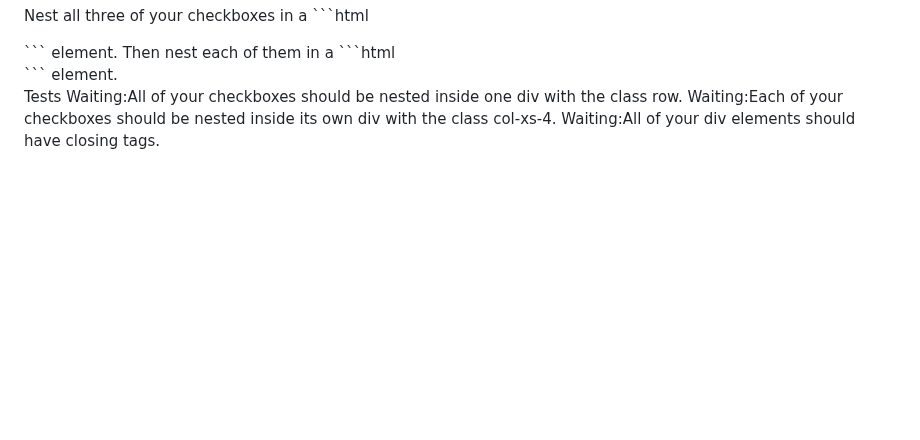
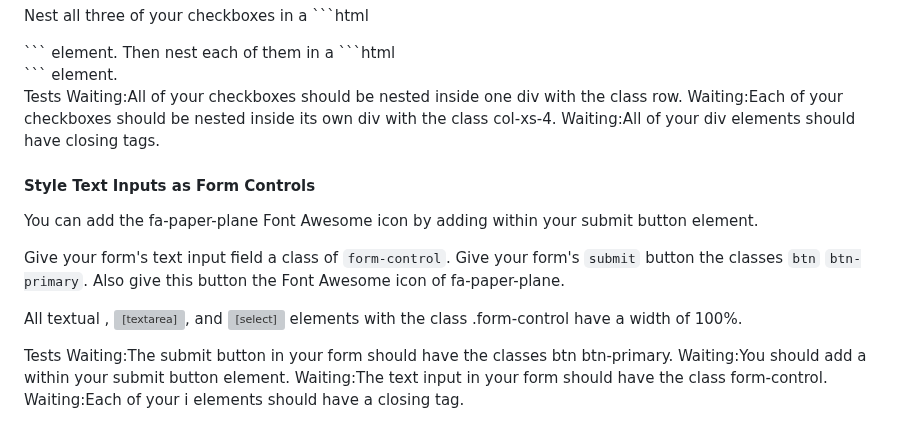
Before and after one commit to TracyChacon/Projects-freeCodeCamp.org, a Markdown page: reference.md, the part around one of its changes. GitHub-like rendering; blank space fills up the shorter version; grey boxes are pictures that could not be loaded.

```diff
--- a/reference.md
+++ b/reference.md
@@ -353,3 +403,17 @@ Tests
 Waiting:All of your checkboxes should be nested inside one div with the class row.
 Waiting:Each of your checkboxes should be nested inside its own div with the class col-xs-4.
 Waiting:All of your div elements should have closing tags.
+
+#### Style Text Inputs as Form Controls
+
+You can add the fa-paper-plane Font Awesome icon by adding <i class="fa fa-paper-plane"></i> within your submit button element.
+
+Give your form's text input field a class of `form-control`. Give your form's `submit` button the classes `btn` `btn-primary`. Also give this button the Font Awesome icon of fa-paper-plane.
+
+All textual <input>, <textarea>, and <select> elements with the class .form-control have a width of 100%.
+
+Tests
+Waiting:The submit button in your form should have the classes btn btn-primary.
+Waiting:You should add a <i class="fa fa-paper-plane"></i> within your submit button element.
+Waiting:The text input in your form should have the class form-control.
+Waiting:Each of your i elements should have a closing tag.
```
Also changed, not shown: other parts of reference.md (+52 -2 lines).
